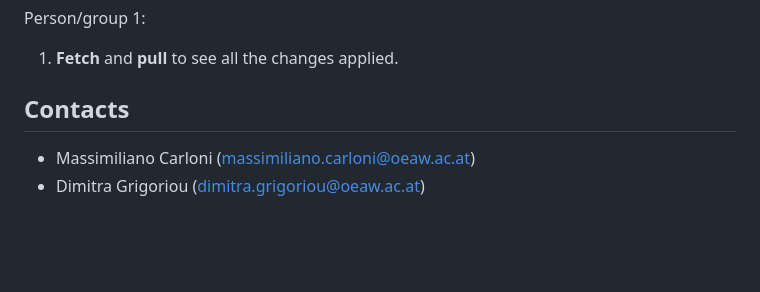
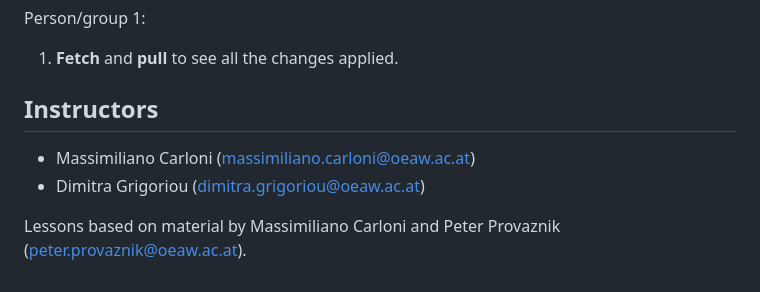
Before and after one commit to acdh-oeaw/Teaching_CBS4DH, a Markdown page: lectures/git/git_2.md, the part around the change. GitHub-like rendering; blank space fills up the shorter version.

```diff
--- a/lectures/git/git_2.md
+++ b/lectures/git/git_2.md
@@ -130,7 +130,9 @@ Person/group 1:
 
 1. **Fetch** and **pull** to see all the changes applied.
 
-## Contacts
+## Instructors
 
 * Massimiliano Carloni (massimiliano.carloni@oeaw.ac.at)
 * Dimitra Grigoriou (dimitra.grigoriou@oeaw.ac.at)
+
+Lessons based on material by Massimiliano Carloni and Peter Provaznik (peter.provaznik@oeaw.ac.at).
```
Also changed, not shown: lectures/git/git_1.md (+4 -2 lines).
